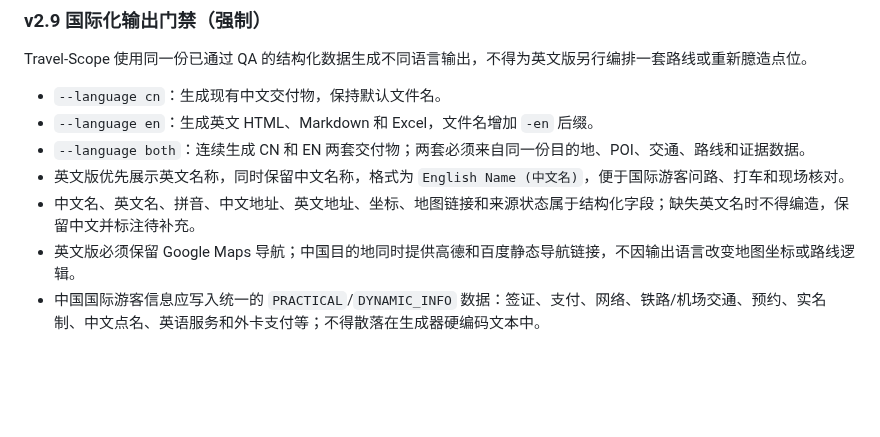
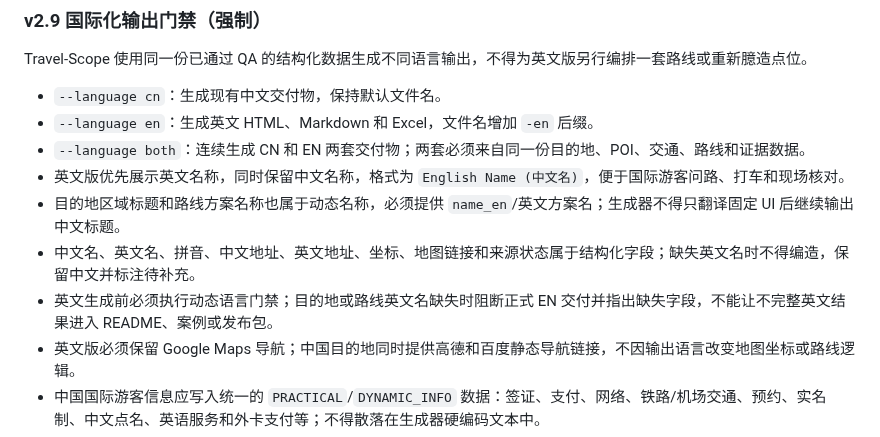
Before and after one commit to RoyYang-CN/travel-scope, a Markdown page: travel-scope/SKILL.md, the part around the change. Drawn GitHub-style; blank space fills up the shorter version.

```diff
--- a/travel-scope/SKILL.md
+++ b/travel-scope/SKILL.md
@@ -67,7 +67,9 @@ Travel-Scope 使用同一份已通过 QA 的结构化数据生成不同语言输
 - `--language en`：生成英文 HTML、Markdown 和 Excel，文件名增加 `-en` 后缀。
 - `--language both`：连续生成 CN 和 EN 两套交付物；两套必须来自同一份目的地、POI、交通、路线和证据数据。
 - 英文版优先展示英文名称，同时保留中文名称，格式为 `English Name (中文名)`，便于国际游客问路、打车和现场核对。
+- 目的地区域标题和路线方案名称也属于动态名称，必须提供 `name_en`/英文方案名；生成器不得只翻译固定 UI 后继续输出中文标题。
 - 中文名、英文名、拼音、中文地址、英文地址、坐标、地图链接和来源状态属于结构化字段；缺失英文名时不得编造，保留中文并标注待补充。
+- 英文生成前必须执行动态语言门禁；目的地或路线英文名缺失时阻断正式 EN 交付并指出缺失字段，不能让不完整英文结果进入 README、案例或发布包。
 - 英文版必须保留 Google Maps 导航；中国目的地同时提供高德和百度静态导航链接，不因输出语言改变地图坐标或路线逻辑。
 - 中国国际游客信息应写入统一的 `PRACTICAL`/`DYNAMIC_INFO` 数据：签证、支付、网络、铁路/机场交通、预约、实名制、中文点名、英语服务和外卡支付等；不得散落在生成器硬编码文本中。
 - AI 推荐分必须在两种语言中明确标注为 AI 提供、仅供参考、非平台评分；平台评分、搜索补充和 AI 分不能合并。
```
Also changed, not shown: README.md (+2 -0 lines), assets/screenshot-indonesia-en-overview.png, 4 other files.
